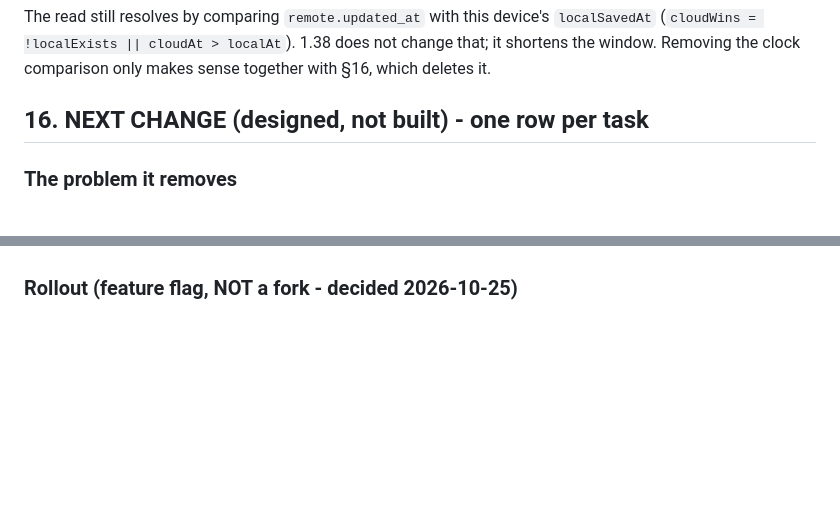
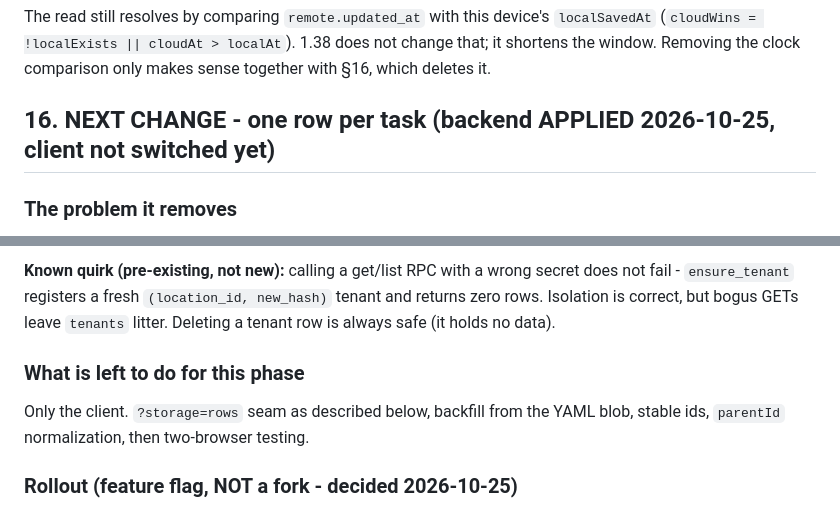
Before and after one commit to automybiz/AutoMyBiz-List-Puncher, a Markdown page: docs/HANDOVER.md, 2 parts joined by grey strips. Rendered like a GitHub page; blank space fills up the shorter version.

```diff
--- a/docs/HANDOVER.md
+++ b/docs/HANDOVER.md
@@ -421,7 +421,7 @@ The read still resolves by comparing `remote.updated_at` with this device's `loc
 (`cloudWins = !localExists || cloudAt > localAt`). 1.38 does not change that; it shortens the window.
 Removing the clock comparison only makes sense together with §16, which deletes it.
 
-## 16. NEXT CHANGE (designed, not built) - one row per task
+## 16. NEXT CHANGE - one row per task (backend APPLIED 2026-10-25, client not switched yet)
 
 ### The problem it removes
 `lists.checklist_text` holds the **whole list** as one YAML string. Two people ticking different tasks
@@ -490,3 +515,10 @@ non-deleted rows", which is what the sentinel was working around.
+**Known quirk (pre-existing, not new):** calling a get/list RPC with a wrong secret does not fail -
+`ensure_tenant` registers a fresh `(location_id, new_hash)` tenant and returns zero rows. Isolation is
+correct, but bogus GETs leave `tenants` litter. Deleting a tenant row is always safe (it holds no data).
+
+### What is left to do for this phase
+Only the client. `?storage=rows` seam as described below, backfill from the YAML blob, stable ids,
+`parentId` normalization, then two-browser testing.
 
 ### Rollout (feature flag, NOT a fork - decided 2026-10-25)
 `?storage=rows` switches the backend; no param keeps today's blob path byte-for-byte. Revert is a URL
```
Also changed, not shown: other parts of docs/HANDOVER.md (+33 -8 lines).
